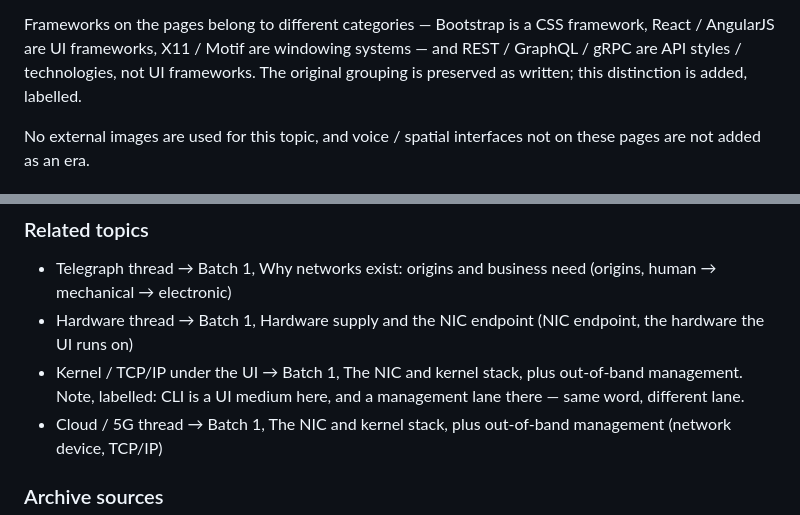
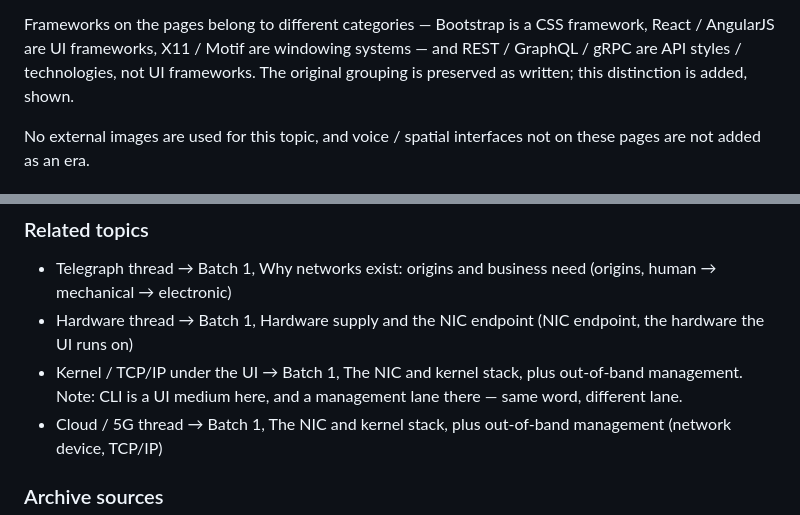
Before and after one commit to AravindMutthe/systems-handbook, a Markdown page: batch2-notes.md, 2 parts joined by grey strips. GitHub-like rendering.

Commit message:
Audit 2026-10-30 correction 1: reword 'labelled' out of main text, R18 clean, no meaning change

```diff
--- a/batch2-notes.md
+++ b/batch2-notes.md
@@ -334,7 +334,7 @@ different categories — Bootstrap is a CSS framework, React /
 AngularJS are UI frameworks, X11 / Motif are windowing systems —
 and REST / GraphQL / gRPC are API styles / technologies, not UI
 frameworks. The original grouping is preserved as written; this
-distinction is added, labelled.
+distinction is added, shown.
 
 No external images are used for
 this topic, and voice / spatial interfaces not on these pages
@@ -362,7 +362,7 @@ timeline arrow.
   → electronic)
 - Hardware thread → Batch 1, Hardware supply and the NIC endpoint (NIC endpoint, the hardware
   the UI runs on)
-- Kernel / TCP/IP under the UI → Batch 1, The NIC and kernel stack, plus out-of-band management. Note, labelled:
+- Kernel / TCP/IP under the UI → Batch 1, The NIC and kernel stack, plus out-of-band management. Note:
   CLI is a UI medium here, and a management lane there — same
   word, different lane.
 - Cloud / 5G thread → Batch 1, The NIC and kernel stack, plus out-of-band management (network device, TCP/IP)
```
